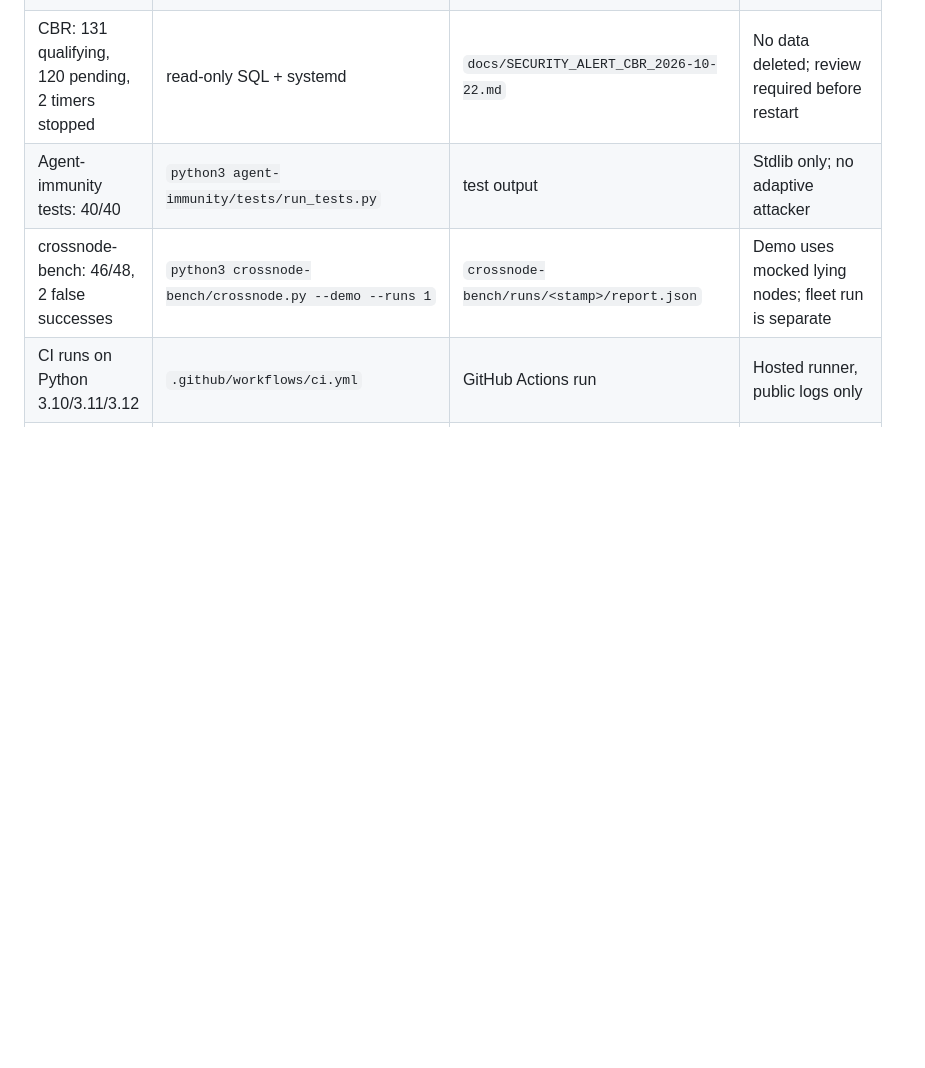
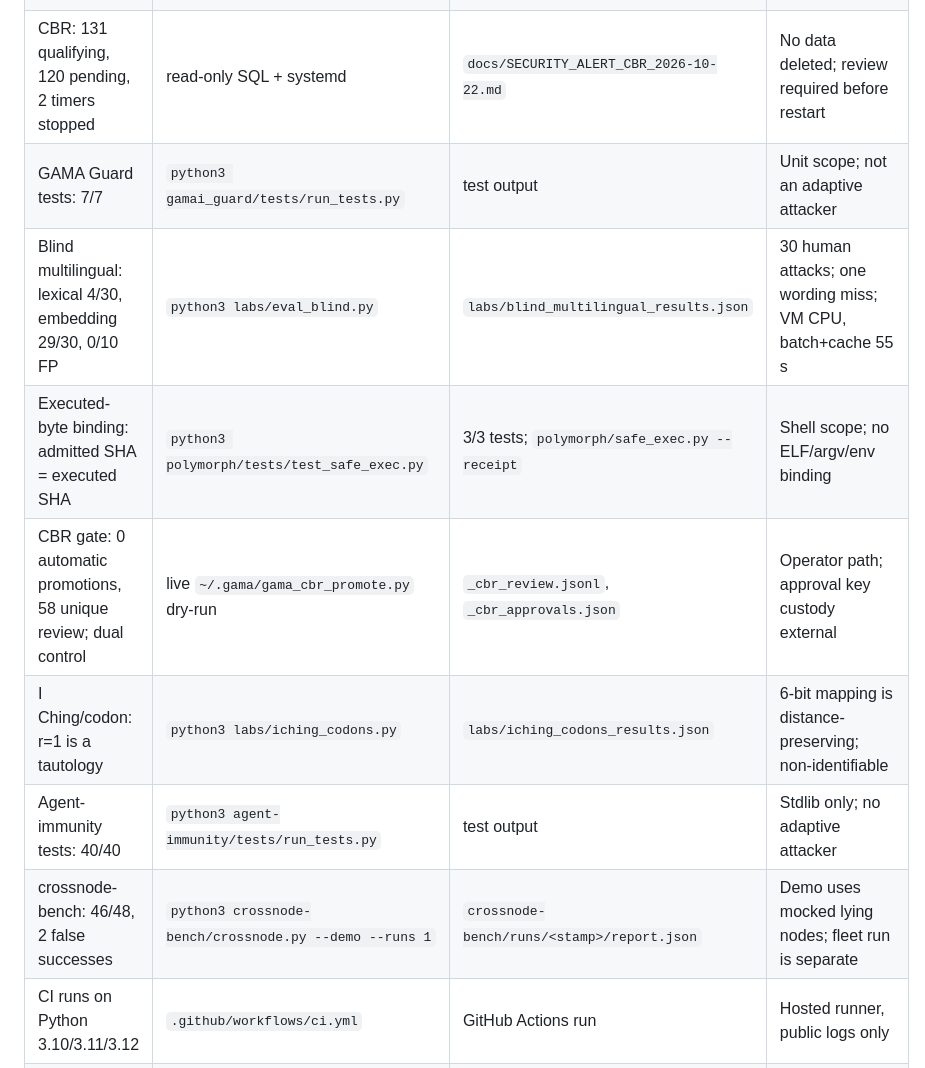
Before and after one commit to gamai-io/evidence-first-agent-runtime, a Markdown page: docs/EVIDENCE.md, the part around the change. Rendered like a GitHub page; blank space fills up the shorter version.

```diff
--- a/docs/EVIDENCE.md
+++ b/docs/EVIDENCE.md
@@ -19,6 +19,11 @@ artifact. This index is deliberately short; the full claims ledger is in
 | German semantic gate: tuned 28/30, fresh 6/12 (50%) | `python3 polymorph/semantic_gate.py` | `polymorph/corpus/e4_results.json`, `docs/E4_RESULTS_2026-10-22.md` | Prompt leakage and tuned guards; embedding cascade 10/12; not a boundary |
 | TOCTOU: 5/5 swaps allowed before exec; safe_exec denies 5/5 | `/tmp/toctou` lab; `polymorph/safe_exec.py` | `docs/TOCTOU_RESULTS_2026-10-22.md` | Shell scope; no ELF/argv/env binding yet |
 | CBR: 131 qualifying, 120 pending, 2 timers stopped | read-only SQL + systemd | `docs/SECURITY_ALERT_CBR_2026-10-22.md` | No data deleted; review required before restart |
+| GAMA Guard tests: 7/7 | `python3 gamai_guard/tests/run_tests.py` | test output | Unit scope; not an adaptive attacker |
+| Blind multilingual: lexical 4/30, embedding 29/30, 0/10 FP | `python3 labs/eval_blind.py` | `labs/blind_multilingual_results.json` | 30 human attacks; one wording miss; VM CPU, batch+cache 55 s |
+| Executed-byte binding: admitted SHA = executed SHA | `python3 polymorph/tests/test_safe_exec.py` | 3/3 tests; `polymorph/safe_exec.py --receipt` | Shell scope; no ELF/argv/env binding |
+| CBR gate: 0 automatic promotions, 58 unique review; dual control | live `~/.gama/gama_cbr_promote.py` dry-run | `_cbr_review.jsonl`, `_cbr_approvals.json` | Operator path; approval key custody external |
+| I Ching/codon: r=1 is a tautology | `python3 labs/iching_codons.py` | `labs/iching_codons_results.json` | 6-bit mapping is distance-preserving; non-identifiable |
 | Agent-immunity tests: 40/40 | `python3 agent-immunity/tests/run_tests.py` | test output | Stdlib only; no adaptive attacker |
 | crossnode-bench: 46/48, 2 false successes | `python3 crossnode-bench/crossnode.py --demo --runs 1` | `crossnode-bench/runs/<stamp>/report.json` | Demo uses mocked lying nodes; fleet run is separate |
 | CI runs on Python 3.10/3.11/3.12 | `.github/workflows/ci.yml` | GitHub Actions run | Hosted runner, public logs only |
```
Also changed, not shown: launch/claims.md (+5 -0 lines).
